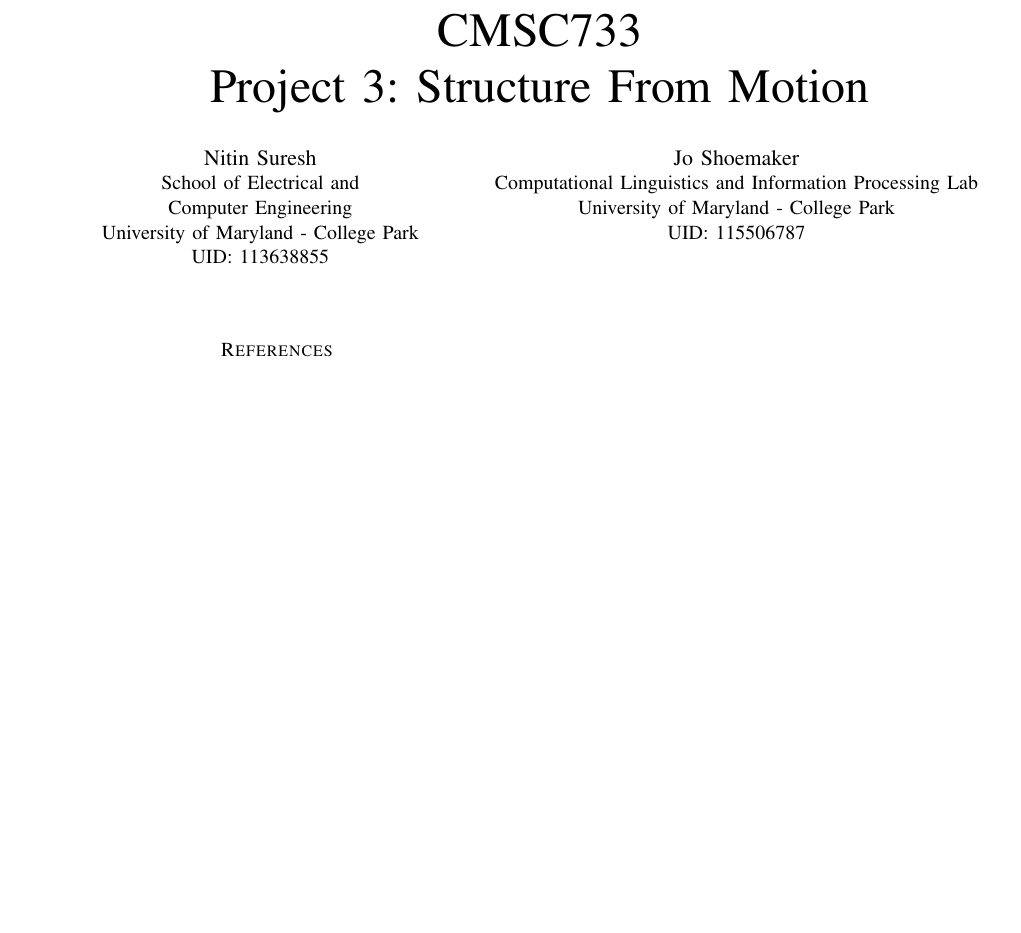
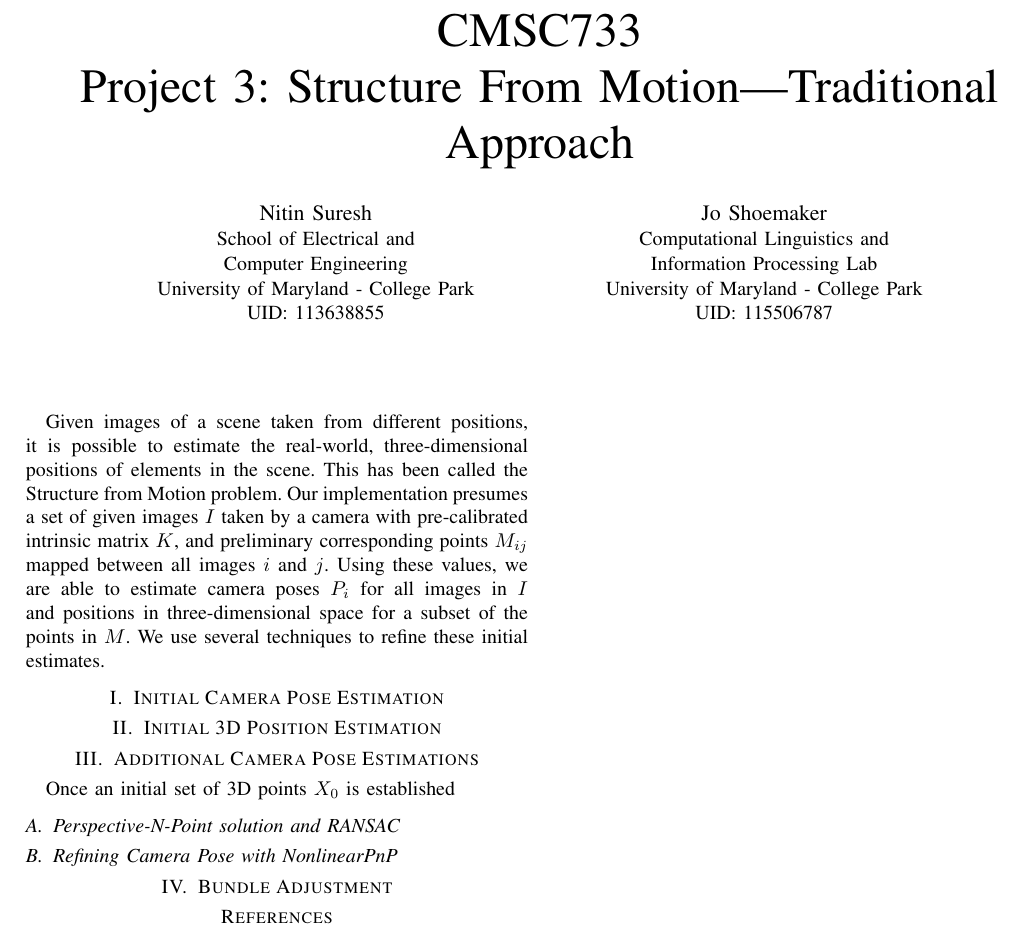
Before and after one commit to aqurilla/SructureFromMotion_Geometric, a LaTeX paper (Report/Draft.tex): part of the page, cut so that both start at the same text, the shorter picture padded with empty space. Compiled offline with pdfLaTeX; a missing font is replaced by an installed copy or a similar font; a LaTeX package or settings file that is missing is left out.

Commit message:
Preliminary Report Structure

```diff
--- a/Report/Draft.tex
+++ b/Report/Draft.tex
@@ -208,7 +208,7 @@
 % not capitalized unless they are the first or last word of the title.
 % Linebreaks \\ can be used within to get better formatting as desired.
 % Do not put math or special symbols in the title.
-\title{CMSC733\\Project 3: Structure From Motion}
+\title{CMSC733\\Project 3: Structure From Motion---Traditional Approach}
 
 
 % author names and affiliations
@@ -222,8 +222,7 @@
 UID: 113638855}
 \and
 \IEEEauthorblockN{Jo Shoemaker}
-\IEEEauthorblockA{Computational Linguistics and Information Processing Lab\\University of Maryland - College Park\\UID: 115506787}
-
+\IEEEauthorblockA{Computational Linguistics and\\Information Processing Lab\\University of Maryland - College Park\\UID: 115506787}
 }
 
 
@@ -245,4 +243,17 @@
 
+Given images of a scene taken from different positions, it is possible to estimate the real-world, three-dimensional positions of elements in the scene. This has been called the Structure from Motion problem. Our implementation presumes a set of given images $I$ taken by a camera with pre-calibrated intrinsic matrix $K$, and preliminary corresponding points $M_{ij}$ mapped between all images $i$ and $j$. Using these values, we are able to estimate camera poses $P_i$ for all images in $I$ and positions in three-dimensional space for a subset of the points in $M$. We use several techniques to refine these initial estimates.
+
+\section{Initial Camera Pose Estimation}
+
+\section{Initial 3D Position Estimation}
+
+\section{Additional Camera Pose Estimations}
+Once an initial set of 3D points $X_0$ is established
+
+\subsection{Perspective-N-Point solution and RANSAC}
+\subsection{Refining Camera Pose with NonlinearPnP}
+
+\section{Bundle Adjustment}
 
 
 
```
Also changed, not shown: Report/Draft.pdf (added), Report/Draft.tex (1 more changed lines), 3 other files.
